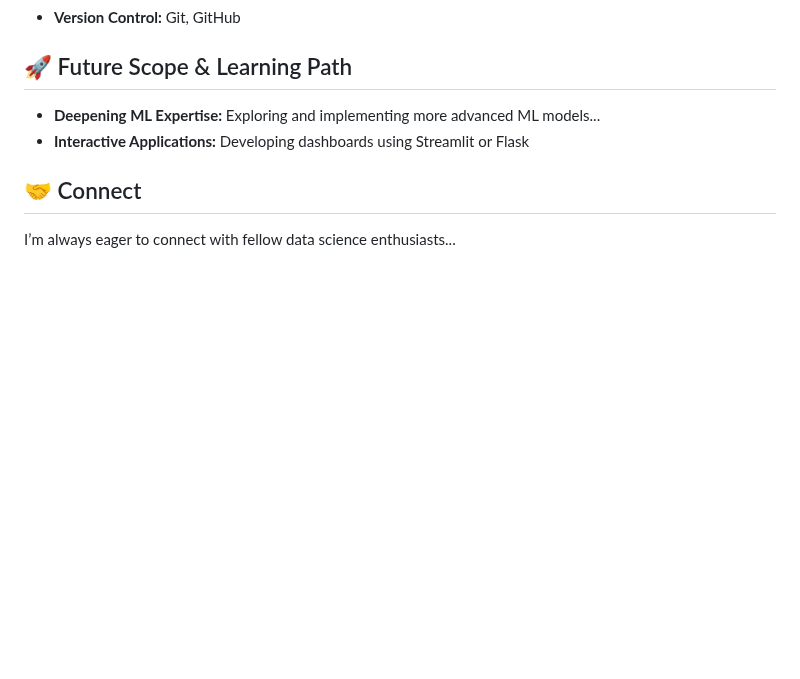
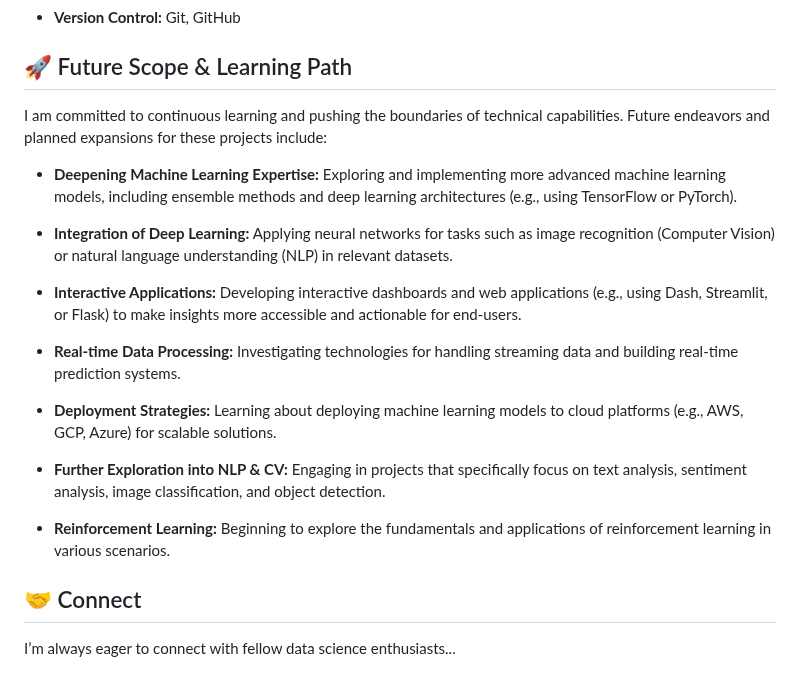
Before and after one commit to bhuvanesh-m-dev/ds-intern-unified-mentor, a Markdown page: README.md, the part around the change. Rendered like a GitHub page; blank space fills up the shorter version.

Commit message:
fix : 🚀 Future Scope & Learning Path  README.md

```diff
--- a/README.md
+++ b/README.md
@@ -37,8 +37,21 @@ The projects in this portfolio are built using a modern data science stack, show
 
 ## 🚀 Future Scope & Learning Path
 
-- **Deepening ML Expertise:** Exploring and implementing more advanced ML models...
-- **Interactive Applications:** Developing dashboards using Streamlit or Flask
+I am committed to continuous learning and pushing the boundaries of technical capabilities. Future endeavors and planned expansions for these projects include:
+
+- **Deepening Machine Learning Expertise:** Exploring and implementing more advanced machine learning models, including ensemble methods and deep learning architectures (e.g., using TensorFlow or PyTorch).
+
+- **Integration of Deep Learning:** Applying neural networks for tasks such as image recognition (Computer Vision) or natural language understanding (NLP) in relevant datasets.
+
+- **Interactive Applications:** Developing interactive dashboards and web applications (e.g., using Dash, Streamlit, or Flask) to make insights more accessible and actionable for end-users.
+
+- **Real-time Data Processing:** Investigating technologies for handling streaming data and building real-time prediction systems.
+
+- **Deployment Strategies:** Learning about deploying machine learning models to cloud platforms (e.g., AWS, GCP, Azure) for scalable solutions.
+
+- **Further Exploration into NLP & CV:** Engaging in projects that specifically focus on text analysis, sentiment analysis, image classification, and object detection.
+
+- **Reinforcement Learning:** Beginning to explore the fundamentals and applications of reinforcement learning in various scenarios.
 
 ## 🤝 Connect
 
```
